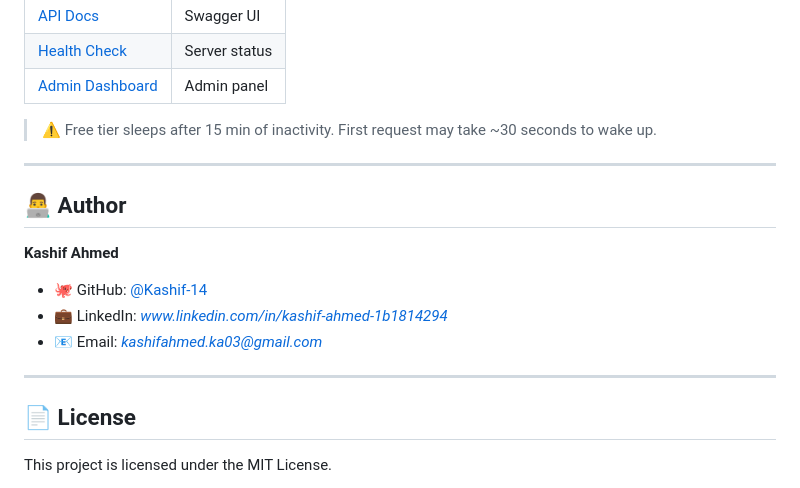
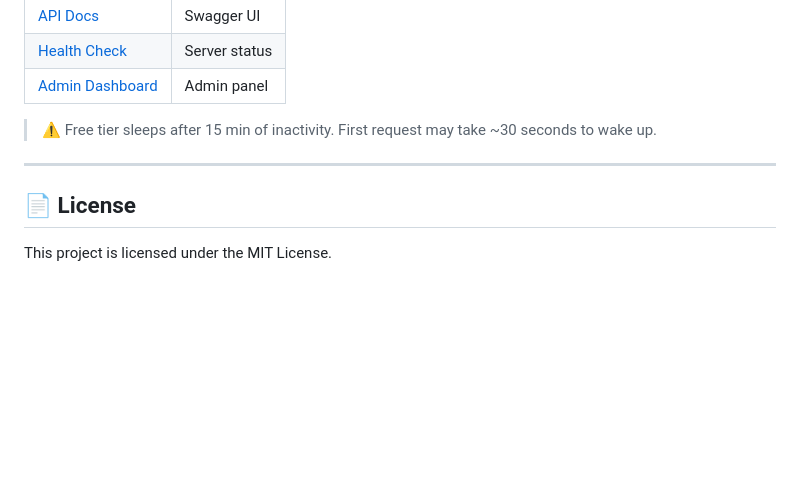
Before and after one commit to Saakshigadia/Women-Safety-App, a Markdown page: README.md, the part around the change. GitHub-like rendering; blank space fills up the shorter version.

```diff
--- a/README.md
+++ b/README.md
@@ -276,15 +276,6 @@ Deployed on **Render** (Singapore) — auto-deploys on every `git push` to `main
 
 ---
 
-## 👨‍💻 Author
-
-**Kashif Ahmed**
-- 🐙 GitHub: [@Kashif-14](https://github.com/Kashif-14)
-- 💼 LinkedIn: *www.linkedin.com/in/kashif-ahmed-1b1814294*
-- 📧 Email: *kashifahmed.ka03@gmail.com*
-
----
-
 ## 📄 License
 
 This project is licensed under the MIT License.
```
